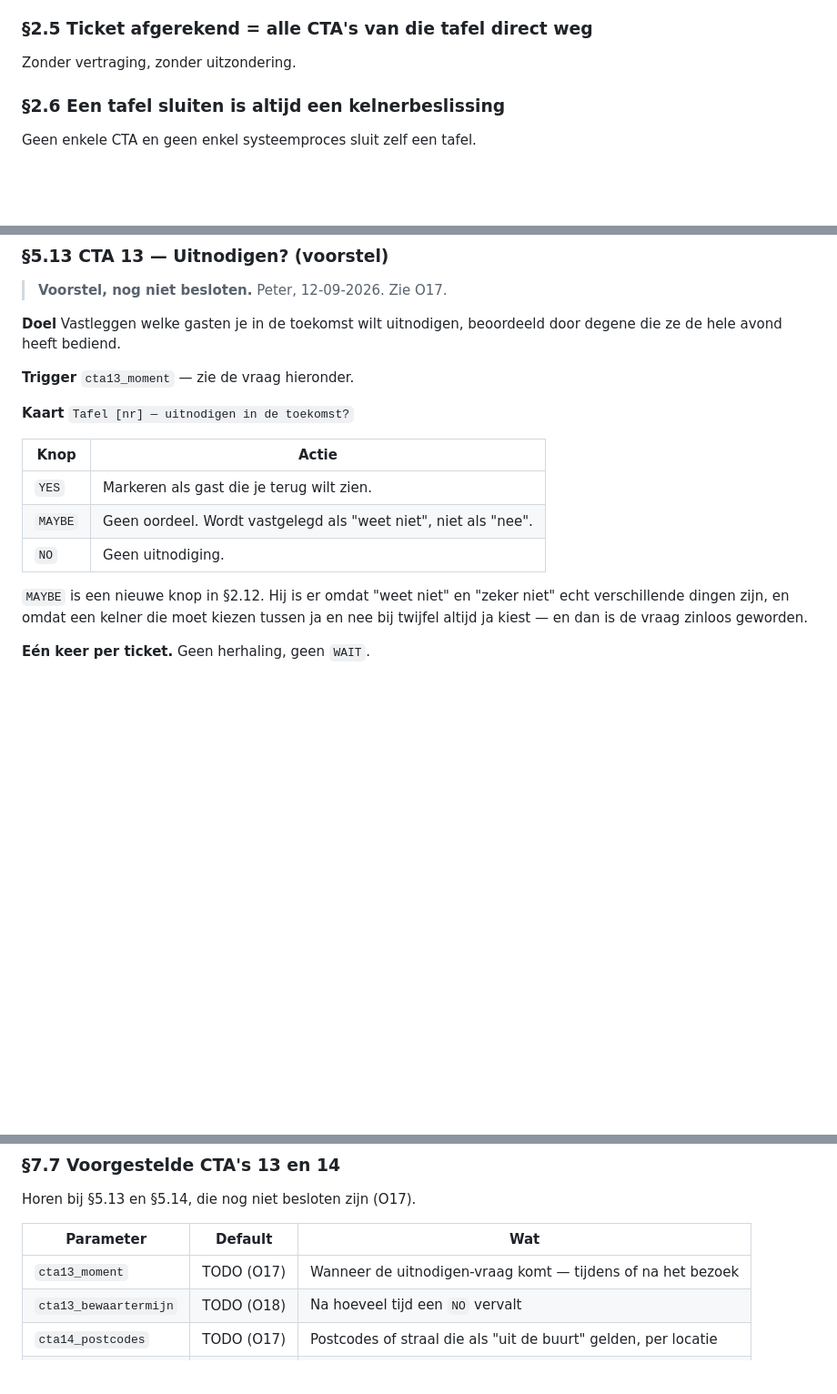
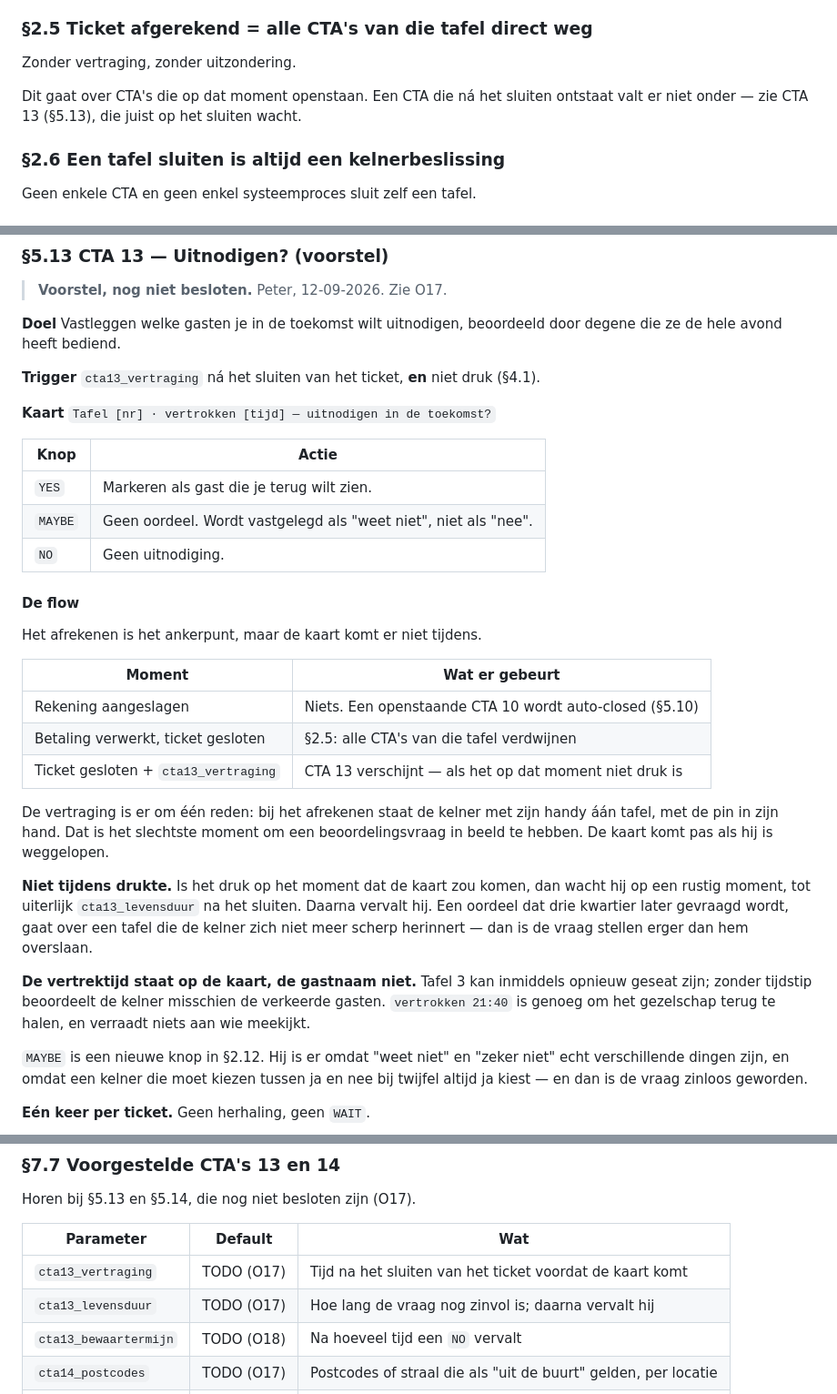
Before and after one commit to peterstuurman-hash/CTA-, a Markdown page: oscar_cta_specs.md, 3 parts joined by grey strips. Shown at 91% size. GitHub-like rendering; blank space fills up the shorter version.

Commit message:
SPEC §5.13: flow van CTA 13 — na het afrekenen, niet tijdens
Besluit Peter: afrekenen is het ankerpunt, en de vraag wordt niet gesteld bij
drukte.

- de kaart komt cta13_vertraging ná het sluiten van het ticket, niet tijdens
  het afrekenen zelf: dan staat de kelner met zijn handy aan tafel met de pin
- bij drukte wacht hij op een rustig moment, tot cta13_levensduur; daarna
  vervalt hij. Een oordeel dat drie kwartier later gevraagd wordt gaat over een
  tafel die niemand zich nog scherp herinnert
- de kaart toont de vertrektijd, niet de gastnaam. Tafel 3 kan opnieuw geseat
  zijn en dan beoordeelt de kelner de verkeerde gasten
- §2.5 verduidelijkt: die regel gaat over CTA's die openstaan bij het
  afrekenen, niet over een CTA die daarna ontstaat

Co-Authored-By: Claude Opus 5 (1M context) <noreply@anthropic.com>

```diff
--- a/oscar_cta_specs.md
+++ b/oscar_cta_specs.md
@@ -113,6 +113,9 @@ volgende CTA uit de wachtrij door. Er is geen wegklikken zonder registratie.
 ### §2.5 Ticket afgerekend = alle CTA's van die tafel direct weg
 
 Zonder vertraging, zonder uitzondering.
+
+Dit gaat over CTA's die op dat moment openstaan. Een CTA die ná het sluiten
+ontstaat valt er niet onder — zie CTA 13 (§5.13), die juist op het sluiten wacht.
 
 ### §2.6 Een tafel sluiten is altijd een kelnerbeslissing
 
@@ -723,15 +726,41 @@ staat open — TODO (O10): naar wie escaleert een onbeantwoorde oproep aan de LG
 **Doel** Vastleggen welke gasten je in de toekomst wilt uitnodigen, beoordeeld
 door degene die ze de hele avond heeft bediend.
 
-**Trigger** `cta13_moment` — zie de vraag hieronder.
+**Trigger** `cta13_vertraging` ná het sluiten van het ticket, **en** niet druk
+(§4.1).
 
-**Kaart** `Tafel [nr] — uitnodigen in de toekomst?`
+**Kaart** `Tafel [nr] · vertrokken [tijd] — uitnodigen in de toekomst?`
 
 | Knop | Actie |
 |---|---|
 | `YES` | Markeren als gast die je terug wilt zien. |
 | `MAYBE` | Geen oordeel. Wordt vastgelegd als "weet niet", niet als "nee". |
 | `NO` | Geen uitnodiging. |
+
+#### De flow
+
+Het afrekenen is het ankerpunt, maar de kaart komt er niet tijdens.
+
+| Moment | Wat er gebeurt |
+|---|---|
+| Rekening aangeslagen | Niets. Een openstaande CTA 10 wordt auto-closed (§5.10) |
+| Betaling verwerkt, ticket gesloten | §2.5: alle CTA's van die tafel verdwijnen |
+| Ticket gesloten + `cta13_vertraging` | CTA 13 verschijnt — als het op dat moment niet druk is |
+
+De vertraging is er om één reden: bij het afrekenen staat de kelner met zijn handy
+áán tafel, met de pin in zijn hand. Dat is het slechtste moment om een
+beoordelingsvraag in beeld te hebben. De kaart komt pas als hij is weggelopen.
+
+**Niet tijdens drukte.** Is het druk op het moment dat de kaart zou komen, dan
+wacht hij op een rustig moment, tot uiterlijk `cta13_levensduur` na het sluiten.
+Daarna vervalt hij. Een oordeel dat drie kwartier later gevraagd wordt, gaat over
+een tafel die de kelner zich niet meer scherp herinnert — dan is de vraag stellen
+erger dan hem overslaan.
+
+**De vertrektijd staat op de kaart, de gastnaam niet.** Tafel 3 kan inmiddels
+opnieuw geseat zijn; zonder tijdstip beoordeelt de kelner misschien de verkeerde
+gasten. `vertrokken 21:40` is genoeg om het gezelschap terug te halen, en verraadt
+niets aan wie meekijkt.
 
 `MAYBE` is een nieuwe knop in §2.12. Hij is er omdat "weet niet" en "zeker niet"
 echt verschillende dingen zijn, en omdat een kelner die moet kiezen tussen ja en
@@ -999,7 +1028,8 @@ Horen bij §5.13 en §5.14, die nog niet besloten zijn (O17).
 
 | Parameter | Default | Wat |
 |---|---|---|
-| `cta13_moment` | TODO (O17) | Wanneer de uitnodigen-vraag komt — tijdens of na het bezoek |
+| `cta13_vertraging` | TODO (O17) | Tijd na het sluiten van het ticket voordat de kaart komt |
+| `cta13_levensduur` | TODO (O17) | Hoe lang de vraag nog zinvol is; daarna vervalt hij |
 | `cta13_bewaartermijn` | TODO (O18) | Na hoeveel tijd een `NO` vervalt |
 | `cta14_postcodes` | TODO (O17) | Postcodes of straal die als "uit de buurt" gelden, per locatie |
 | `cta14_moment` | TODO (O17) | Wanneer het wervingskaartje wordt voorgesteld |
```
